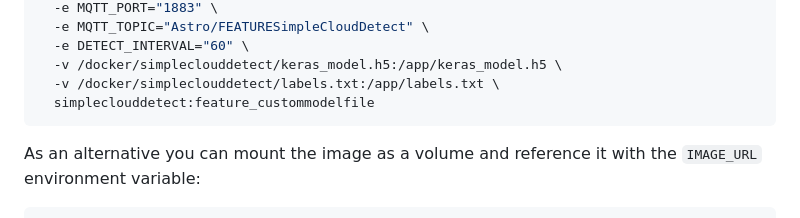
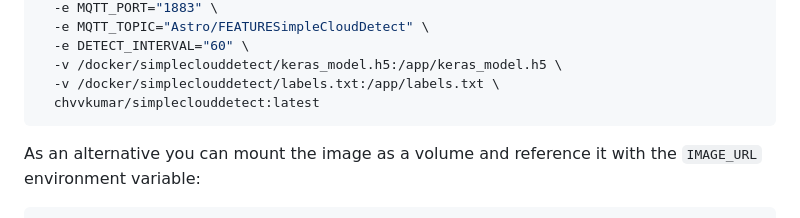
Before and after one commit to chvvkumar/simpleCloudDetect, a Markdown page: readme.md, the part around the change. GitHub-like rendering.

Commit message:
Update Docker image reference in README to use latest version

````diff
--- a/readme.md
+++ b/readme.md
@@ -50,7 +50,7 @@ docker run -d --name simple-cloud-detect --network=host \
   -e DETECT_INTERVAL="60" \
   -v /docker/simpleclouddetect/keras_model.h5:/app/keras_model.h5 \
   -v /docker/simpleclouddetect/labels.txt:/app/labels.txt \
-  simpleclouddetect:feature_custommodelfile
+  chvvkumar/simpleclouddetect:latest
 ```
 As an alternative you can mount the image as a volume and reference it with the `IMAGE_URL` environment variable:
 ```shell
````
